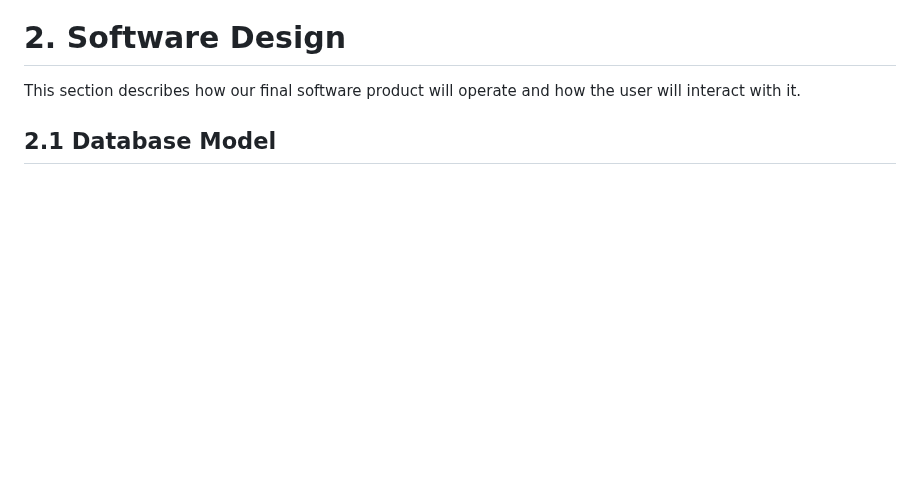
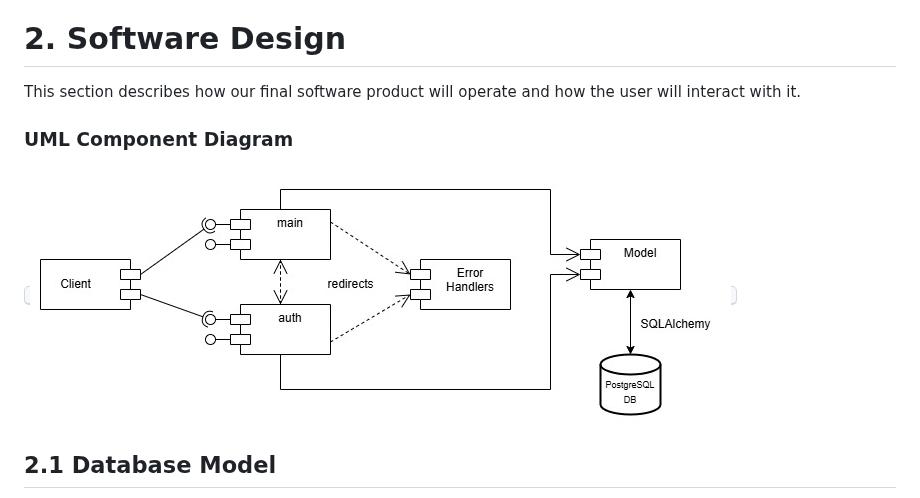
Before and after one commit to yyeternal/SA-Web-App, a Markdown page: documents/DesignDocument_draft.md, the part around one of its changes. Rendered like a GitHub page; blank space fills up the shorter version.

```diff
--- a/documents/DesignDocument_draft.md
+++ b/documents/DesignDocument_draft.md
@@ -42,6 +42,11 @@ The purpose of this document is to create a skeleton for the project so we know
 
 # 2. Software Design
 This section describes how our final software product will operate and how the user will interact with it.
+
+### UML Component Diagram
+<kbd>
+    <img src="images/SARecruitmentWebApp-UML Subsystem Component Diagram.jpg" border="2">
+</kbd>
 
 ## 2.1 Database Model
 
```
Also changed, not shown: other parts of documents/DesignDocument_draft.md (+18 -0 lines).
